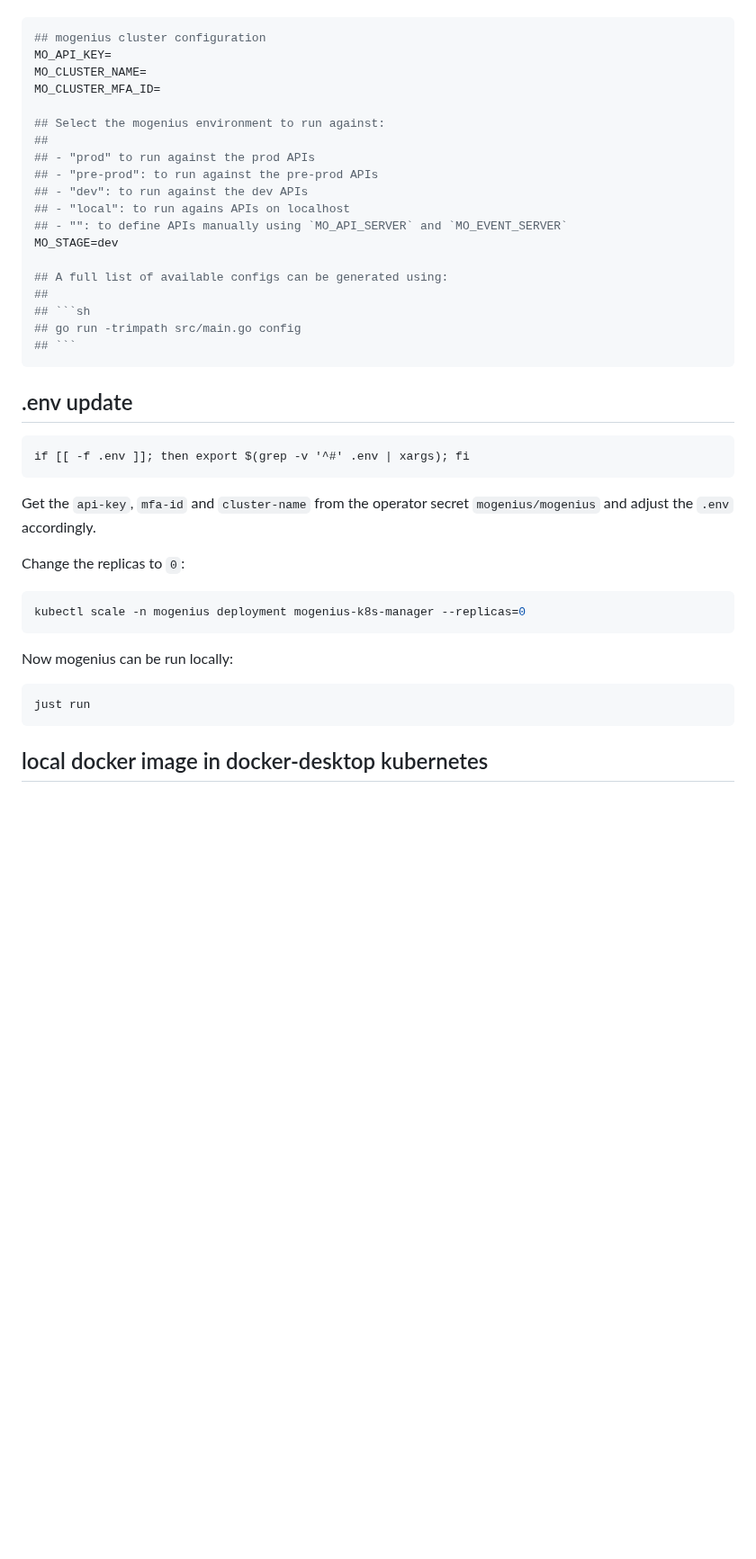
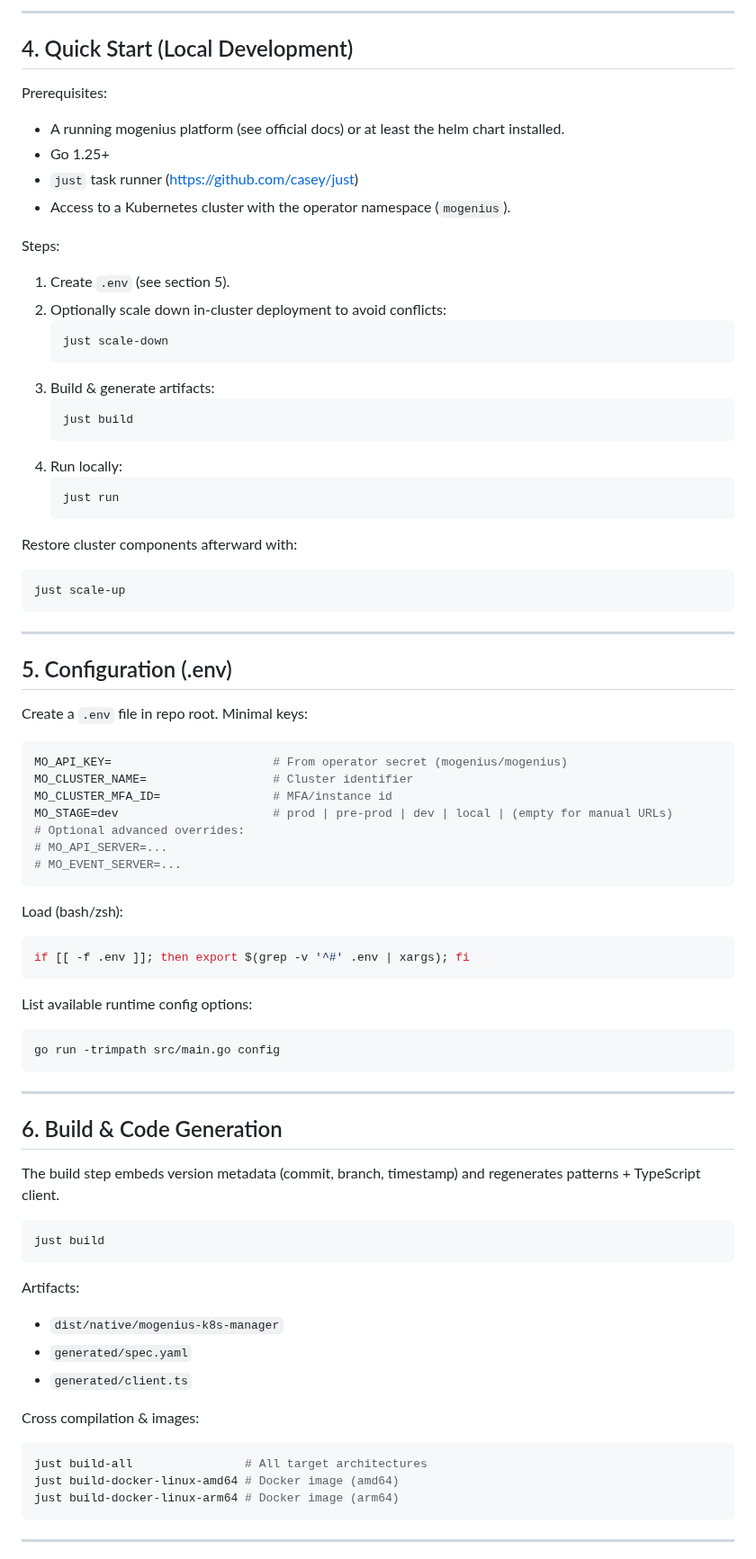
Before and after one commit to mogenius/mogenius-operator, a Markdown page: README.md, the part around one of its changes. Shown at 90% size. Drawn GitHub-style; blank space fills up the shorter version.

````diff
--- a/README.md
+++ b/README.md
@@ -12,43 +67,72 @@ Then create a file called `.env` with the mandatory settings:
+---
+
+## 4. Quick Start (Local Development)
+Prerequisites:
+- A running mogenius platform (see official docs) or at least the helm chart installed.
+- Go 1.25+
+- `just` task runner (https://github.com/casey/just)
+- Access to a Kubernetes cluster with the operator namespace (`mogenius`).
+
+Steps:
+1. Create `.env` (see section 5).
+2. Optionally scale down in-cluster deployment to avoid conflicts:
+   ```sh
+   just scale-down
+   ```
+3. Build & generate artifacts:
+   ```sh
+   just build
+   ```
+4. Run locally:
+   ```sh
+   just run
+   ```
+
+Restore cluster components afterward with:
 ```sh
-## mogenius cluster configuration
-MO_API_KEY=
-MO_CLUSTER_NAME=
-MO_CLUSTER_MFA_ID=
-
-## Select the mogenius environment to run against:
-##
-## - "prod" to run against the prod APIs
-## - "pre-prod": to run against the pre-prod APIs
-## - "dev": to run against the dev APIs
-## - "local": to run agains APIs on localhost
-## - "": to define APIs manually using `MO_API_SERVER` and `MO_EVENT_SERVER`
-MO_STAGE=dev
-
-## A full list of available configs can be generated using:
-##
-## ```sh
-## go run -trimpath src/main.go config
-## ```
+just scale-up
 ```
 
-## .env update
+---
+
+## 5. Configuration (.env)
+Create a `.env` file in repo root. Minimal keys:
+```sh
+MO_API_KEY=                       # From operator secret (mogenius/mogenius)
+MO_CLUSTER_NAME=                  # Cluster identifier
+MO_CLUSTER_MFA_ID=                # MFA/instance id
+MO_STAGE=dev                      # prod | pre-prod | dev | local | (empty for manual URLs)
+# Optional advanced overrides:
+# MO_API_SERVER=...
+# MO_EVENT_SERVER=...
 ```
+Load (bash/zsh):
+```sh
 if [[ -f .env ]]; then export $(grep -v '^#' .env | xargs); fi
 ```
-
-Get the `api-key`, `mfa-id` and `cluster-name` from the operator secret `mogenius/mogenius` and adjust the `.env` accordingly.
-
-Change the replicas to `0`:
-
+List available runtime config options:
 ```sh
-kubectl scale -n mogenius deployment mogenius-k8s-manager --replicas=0
+go run -trimpath src/main.go config
 ```
 
-Now mogenius can be run locally:
+---
 
+## 6. Build & Code Generation
+The build step embeds version metadata (commit, branch, timestamp) and regenerates patterns + TypeScript client.
 ```sh
-just run
+just build
+```
+Artifacts:
+- `dist/native/mogenius-k8s-manager`
+- `generated/spec.yaml`
+- `generated/client.ts`
+
+Cross compilation & images:
+```sh
+just build-all                # All target architectures
+just build-docker-linux-amd64 # Docker image (amd64)
+just build-docker-linux-arm64 # Docker image (arm64)
 ```
 
-## local docker image in docker-desktop kubernetes
+---
 
````
Also changed, not shown: other parts of README.md (+167 -83 lines).
